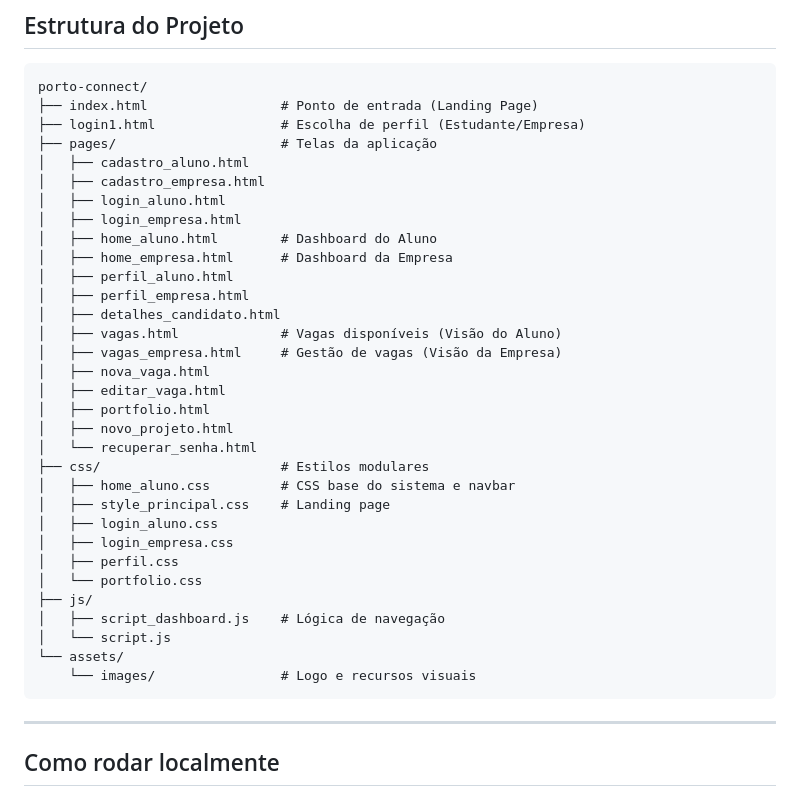
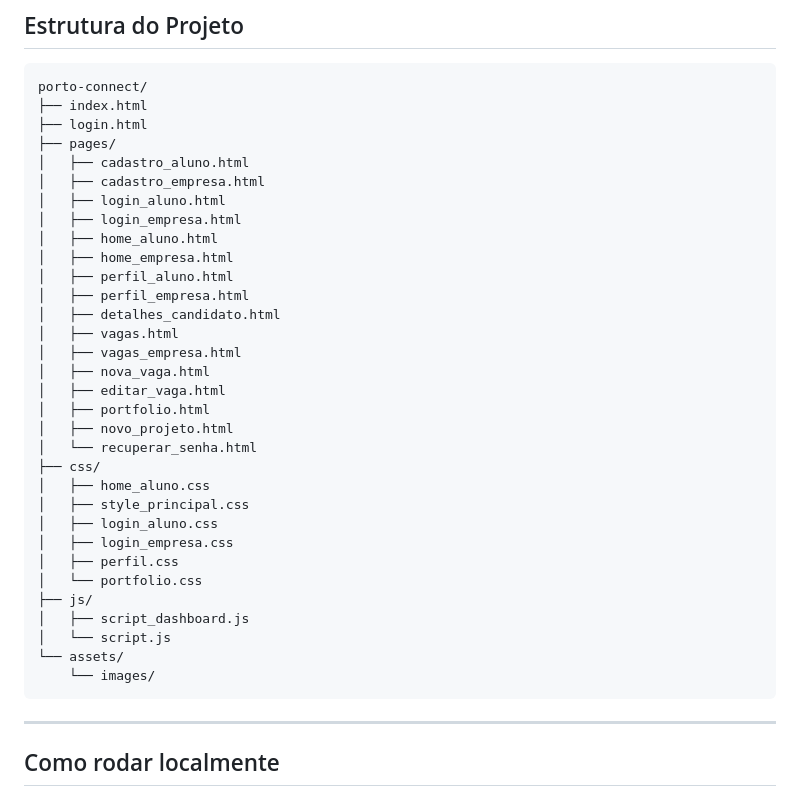
Before and after one commit to Clarice-Couto/porto-connect-platform, a Markdown page: README.md, the part around the change. GitHub-like rendering.

````diff
--- a/README.md
+++ b/README.md
@@ -36,37 +36,37 @@ A interface cobre os principais fluxos da plataforma:
 
 ```text
 porto-connect/
-├── index.html                 # Ponto de entrada (Landing Page)
-├── login1.html                # Escolha de perfil (Estudante/Empresa)
-├── pages/                     # Telas da aplicação
+├── index.html
+├── login.html
+├── pages/
 │   ├── cadastro_aluno.html
 │   ├── cadastro_empresa.html
 │   ├── login_aluno.html
 │   ├── login_empresa.html
-│   ├── home_aluno.html        # Dashboard do Aluno
-│   ├── home_empresa.html      # Dashboard da Empresa
+│   ├── home_aluno.html
+│   ├── home_empresa.html
 │   ├── perfil_aluno.html
 │   ├── perfil_empresa.html
 │   ├── detalhes_candidato.html
-│   ├── vagas.html             # Vagas disponíveis (Visão do Aluno)
-│   ├── vagas_empresa.html     # Gestão de vagas (Visão da Empresa)
+│   ├── vagas.html
+│   ├── vagas_empresa.html
 │   ├── nova_vaga.html
 │   ├── editar_vaga.html
 │   ├── portfolio.html
 │   ├── novo_projeto.html
 │   └── recuperar_senha.html
-├── css/                       # Estilos modulares
-│   ├── home_aluno.css         # CSS base do sistema e navbar
-│   ├── style_principal.css    # Landing page
+├── css/
+│   ├── home_aluno.css
+│   ├── style_principal.css
 │   ├── login_aluno.css
 │   ├── login_empresa.css
 │   ├── perfil.css
 │   └── portfolio.css
 ├── js/
-│   ├── script_dashboard.js    # Lógica de navegação
+│   ├── script_dashboard.js
 │   └── script.js
 └── assets/
-    └── images/                # Logo e recursos visuais
+    └── images/
 ```
 
 ---
````
